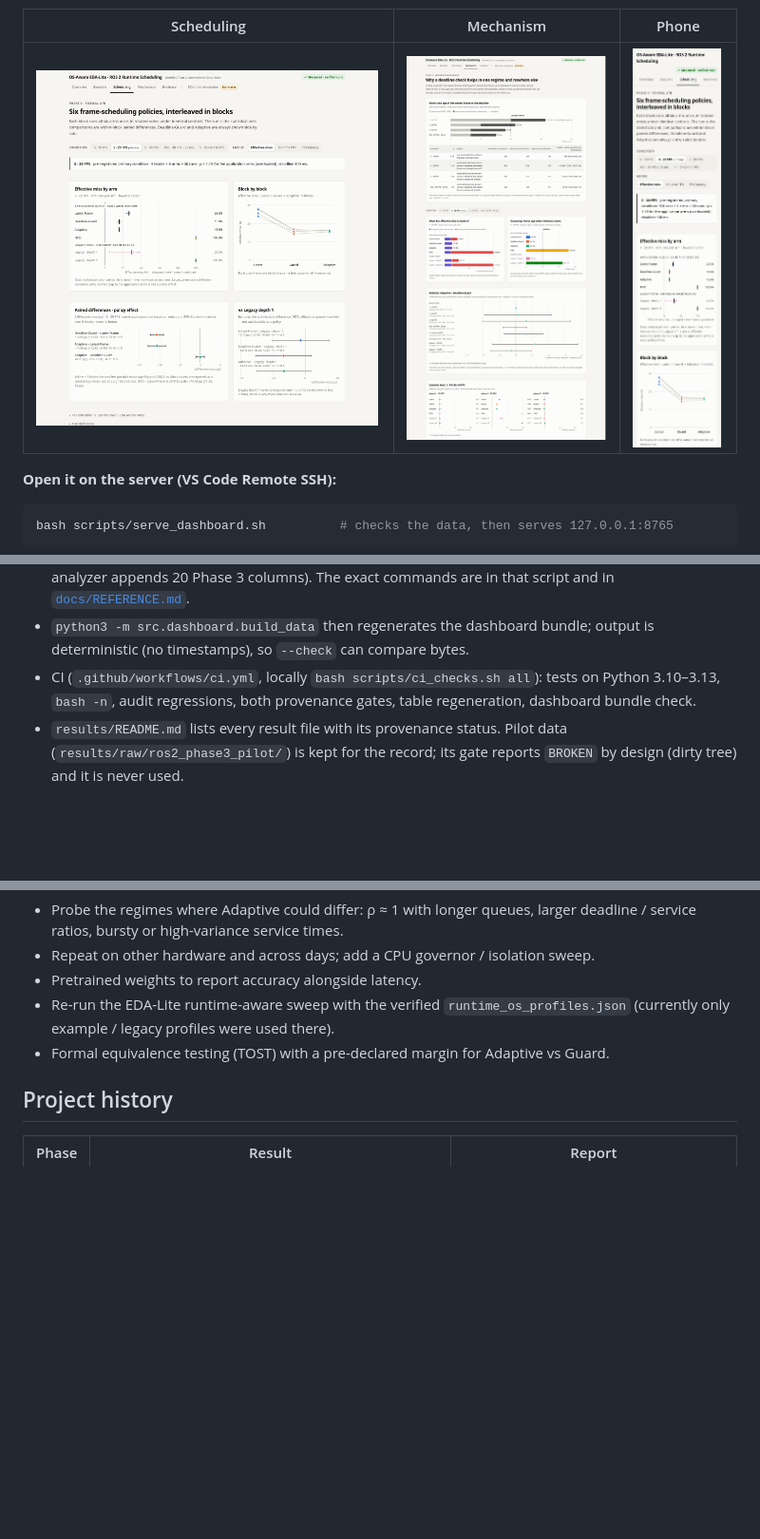
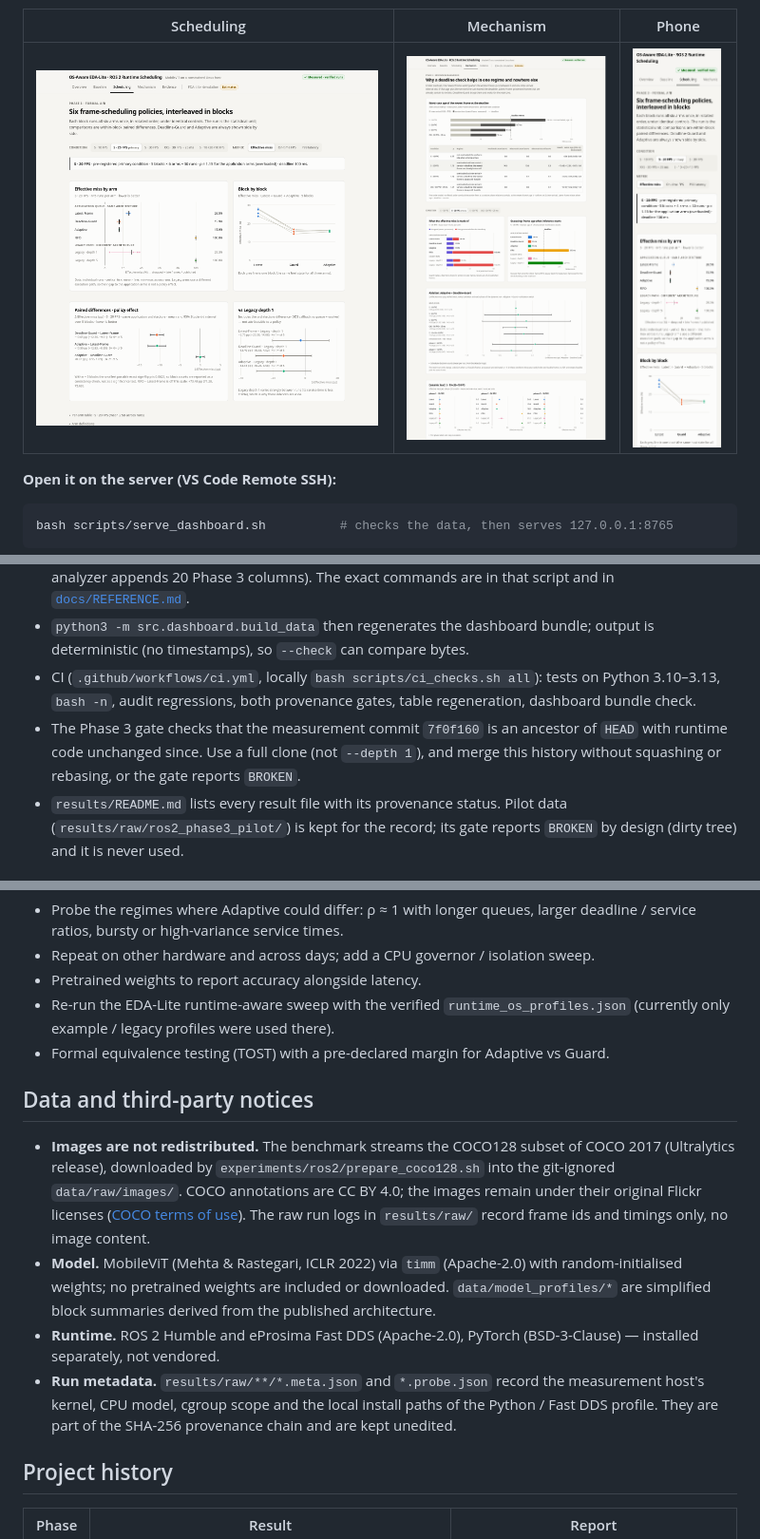
Before and after one commit to samhung1205/os-aware-eda-lite, a Markdown page: README.md, 3 parts joined by grey strips. Shown at 95% size. GitHub-like rendering; pictures changed too: docs/images/dashboard_mechanism.png, docs/images/dashboard_mobile.png; blank space fills up the shorter version.

```diff
--- a/README.md
+++ b/README.md
@@ -122,6 +122,7 @@ results/raw/{ros2,ros2_phase3_formal}/<run_id>.{csv,publisher.csv,meta.json,prob
 - `python3 scripts/check_table_regeneration.py` rebuilds every Phase 2 / Phase 3 table from the raw runs into a temporary directory and compares: the 7 Phase 3 tables and the baseline condition table are byte-identical; the two Phase 2 per-run tables match on every committed column (the current analyzer appends 20 Phase 3 columns). The exact commands are in that script and in [`docs/REFERENCE.md`](docs/REFERENCE.md).
 - `python3 -m src.dashboard.build_data` then regenerates the dashboard bundle; output is deterministic (no timestamps), so `--check` can compare bytes.
 - CI (`.github/workflows/ci.yml`, locally `bash scripts/ci_checks.sh all`): tests on Python 3.10–3.13, `bash -n`, audit regressions, both provenance gates, table regeneration, dashboard bundle check.
+- The Phase 3 gate checks that the measurement commit `7f0f160` is an ancestor of `HEAD` with runtime code unchanged since. Use a full clone (not `--depth 1`), and merge this history without squashing or rebasing, or the gate reports `BROKEN`.
 - `results/README.md` lists every result file with its provenance status. Pilot data (`results/raw/ros2_phase3_pilot/`) is kept for the record; its gate reports `BROKEN` by design (dirty tree) and it is never used.
 
 ## Repository layout
@@ -160,6 +161,13 @@ docs/                    REFERENCE.md (detailed manual), images/ (dashboard scre
 - Re-run the EDA-Lite runtime-aware sweep with the verified `runtime_os_profiles.json` (currently only example / legacy profiles were used there).
 - Formal equivalence testing (TOST) with a pre-declared margin for Adaptive vs Guard.
 
+## Data and third-party notices
+
+- **Images are not redistributed.** The benchmark streams the COCO128 subset of COCO 2017 (Ultralytics release), downloaded by `experiments/ros2/prepare_coco128.sh` into the git-ignored `data/raw/images/`. COCO annotations are CC BY 4.0; the images remain under their original Flickr licenses ([COCO terms of use](https://cocodataset.org/#termsofuse)). The raw run logs in `results/raw/` record frame ids and timings only, no image content.
+- **Model.** MobileViT (Mehta & Rastegari, ICLR 2022) via `timm` (Apache-2.0) with random-initialised weights; no pretrained weights are included or downloaded. `data/model_profiles/*` are simplified block summaries derived from the published architecture.
+- **Runtime.** ROS 2 Humble and eProsima Fast DDS (Apache-2.0), PyTorch (BSD-3-Clause) — installed separately, not vendored.
+- **Run metadata.** `results/raw/**/*.meta.json` and `*.probe.json` record the measurement host's kernel, CPU model, cgroup scope and the local install paths of the Python / Fast DDS profile. They are part of the SHA-256 provenance chain and are kept unedited.
+
 ## Project history
 
 | Phase | Result | Report |
```
Also changed, not shown: report/FINAL_QA.md (added, +243 -0 lines), report/ai_interaction_log.md (+19 -0 lines), docs/images/dashboard_baseline.png, docs/images/dashboard_overview.png, docs/images/dashboard_simulation.png, 5 other files.
